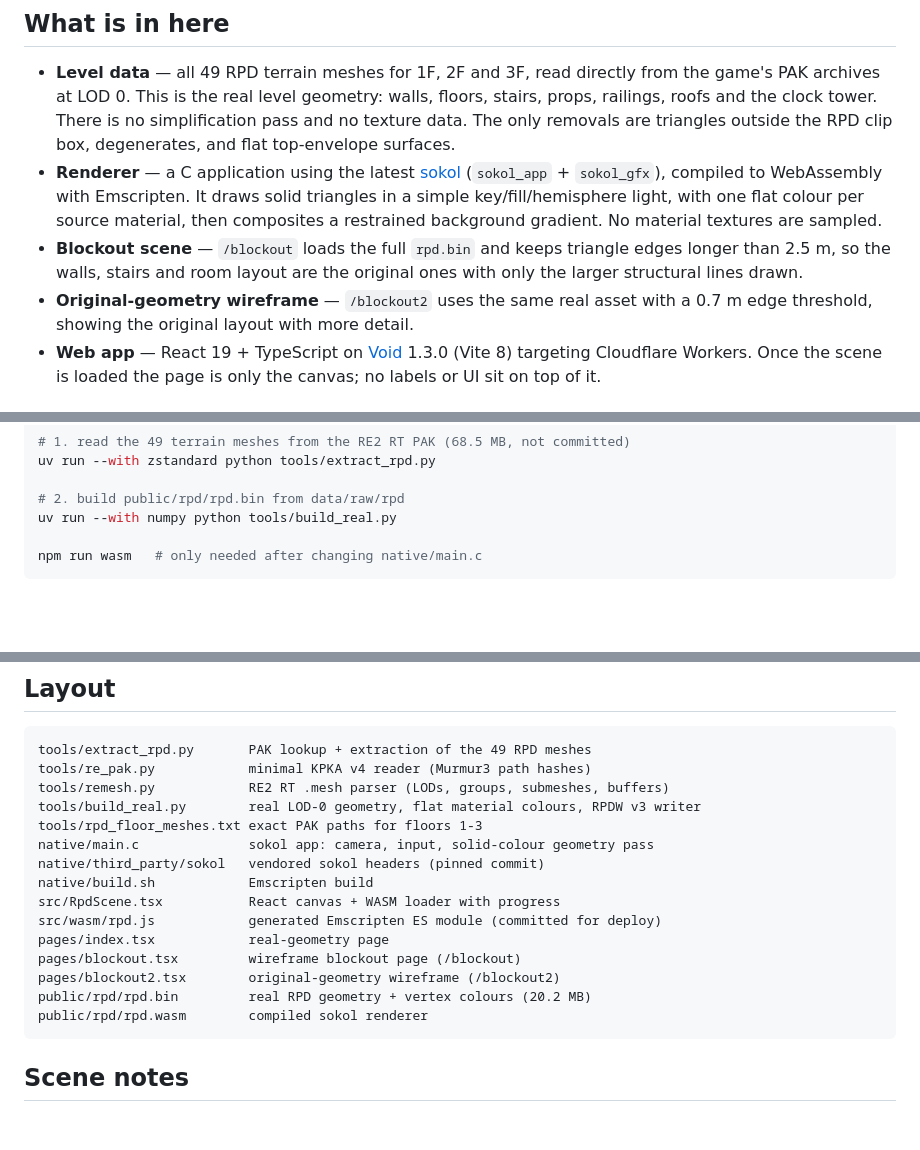
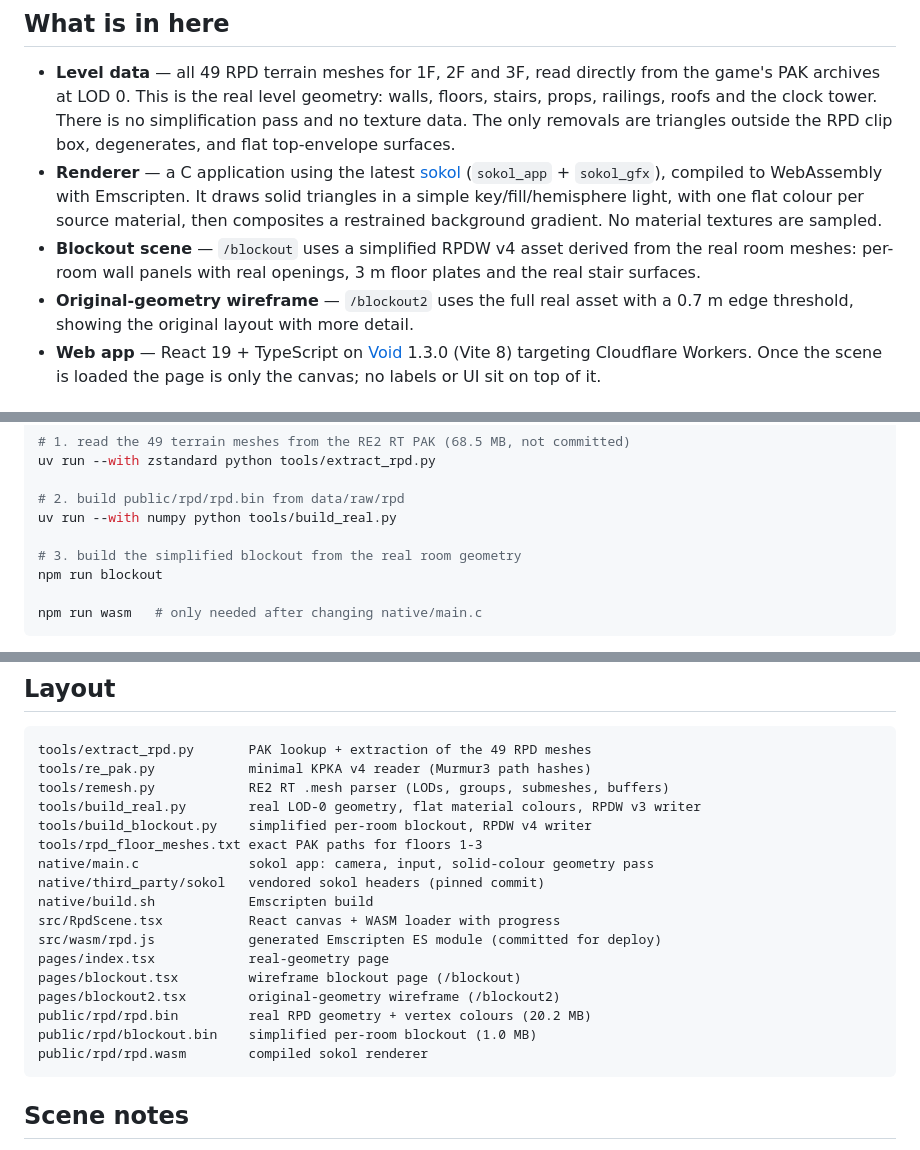
Before and after one commit to nofxboy1234/ink-ribbon, a Markdown page: README.md, 3 parts joined by grey strips. Drawn GitHub-style; blank space fills up the shorter version.

````diff
--- a/README.md
+++ b/README.md
@@ -29,10 +29,10 @@ right of all scenes.
   solid triangles in a simple key/fill/hemisphere light, with one flat colour per
   source material, then composites a restrained background gradient. No material
   textures are sampled.
-- **Blockout scene** — `/blockout` loads the full `rpd.bin` and keeps triangle
-  edges longer than 2.5 m, so the walls, stairs and room layout are the original
-  ones with only the larger structural lines drawn.
-- **Original-geometry wireframe** — `/blockout2` uses the same real asset with a
+- **Blockout scene** — `/blockout` uses a simplified RPDW v4 asset derived from
+  the real room meshes: per-room wall panels with real openings, 3 m floor
+  plates and the real stair surfaces.
+- **Original-geometry wireframe** — `/blockout2` uses the full real asset with a
   0.7 m edge threshold, showing the original layout with more detail.
 - **Web app** — React 19 + TypeScript on [Void](https://github.com/voidzero-dev/void)
   1.3.0 (Vite 8) targeting Cloudflare Workers. Once the scene is loaded the
@@ -75,6 +75,9 @@ uv run --with zstandard python tools/extract_rpd.py
 
 # 2. build public/rpd/rpd.bin from data/raw/rpd
 uv run --with numpy python tools/build_real.py
+
+# 3. build the simplified blockout from the real room geometry
+npm run blockout
 
 npm run wasm   # only needed after changing native/main.c
 ```
@@ -123,6 +126,7 @@ tools/extract_rpd.py       PAK lookup + extraction of the 49 RPD meshes
 tools/re_pak.py            minimal KPKA v4 reader (Murmur3 path hashes)
 tools/remesh.py            RE2 RT .mesh parser (LODs, groups, submeshes, buffers)
 tools/build_real.py        real LOD-0 geometry, flat material colours, RPDW v3 writer
+tools/build_blockout.py    simplified per-room blockout, RPDW v4 writer
 tools/rpd_floor_meshes.txt exact PAK paths for floors 1-3
 native/main.c              sokol app: camera, input, solid-colour geometry pass
 native/third_party/sokol   vendored sokol headers (pinned commit)
@@ -133,6 +137,7 @@ pages/index.tsx            real-geometry page
 pages/blockout.tsx         wireframe blockout page (/blockout)
 pages/blockout2.tsx        original-geometry wireframe (/blockout2)
 public/rpd/rpd.bin         real RPD geometry + vertex colours (20.2 MB)
+public/rpd/blockout.bin    simplified per-room blockout (1.0 MB)
 public/rpd/rpd.wasm        compiled sokol renderer
 ```
 
````
Also changed, not shown: other parts of README.md (+12 -12 lines), docs/extraction.md (+28 -13 lines), native/README.md (+8 -6 lines), docs/blockout.jpg, 7 other files.
